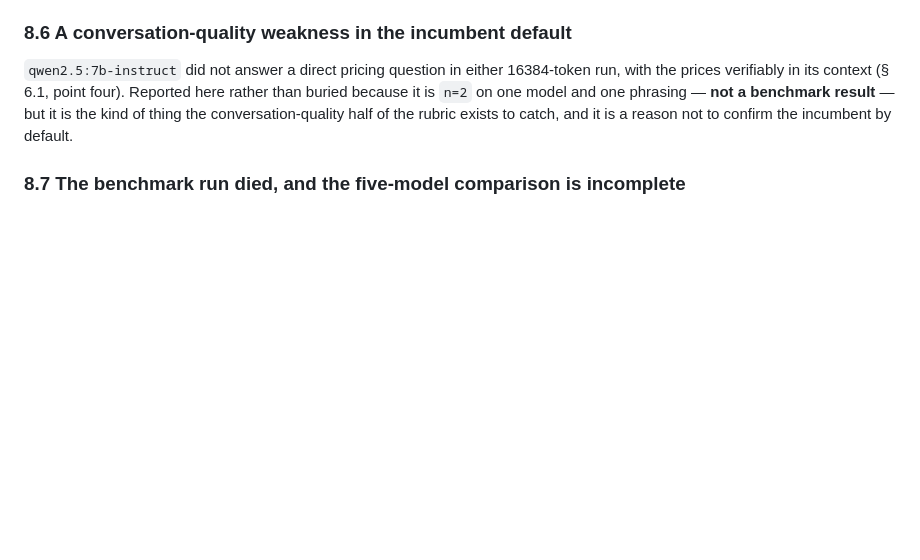
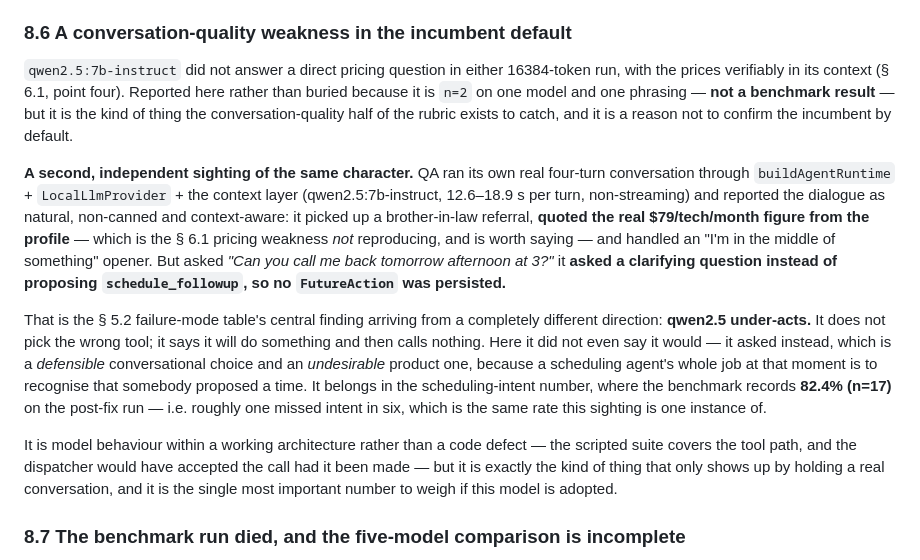
Before and after one commit to Afiksuissa12/schedule-ai-voice, a Markdown page: FOUNDER_REVIEW_MISSION_2_LOCAL_BRAIN.md, the part around the change. GitHub-like rendering; blank space fills up the shorter version.

Commit message:
docs(review): fold QA's live four-turn conversation into the scheduling-intent finding
QA asked for this explicitly - it is model behaviour rather than a code defect,
but it belongs in the review's tool-selection and scheduling-intent numbers.

Two things in it, pulling in opposite directions. The agent quoted the real
$79/tech/month figure from the business profile, which is the section 6.1 pricing
weakness NOT reproducing and is worth recording as such. And asked 'Can you call
me back tomorrow afternoon at 3?' it asked a clarifying question instead of
proposing schedule_followup, so no FutureAction was persisted.

The second is section 5.2's central finding arriving from a different direction:
qwen2.5 under-acts. It does not pick the wrong tool, it declines to act. The
post-fix benchmark puts schedulingIntentRecognition at 82.4% (n=17) - about one
missed intent in six - and this sighting is one instance of that rate rather than
a separate phenomenon.

Co-Authored-By: Claude Opus 5 (1M context) <noreply@anthropic.com>

```diff
--- a/FOUNDER_REVIEW_MISSION_2_LOCAL_BRAIN.md
+++ b/FOUNDER_REVIEW_MISSION_2_LOCAL_BRAIN.md
@@ -1328,6 +1328,32 @@ Reported here rather than buried because it is `n=2` on one model and one
 phrasing — **not a benchmark result** — but it is the kind of thing the
 conversation-quality half of the rubric exists to catch, and it is a reason not
 to confirm the incumbent by default.
+
+**A second, independent sighting of the same character.** QA ran its own real
+four-turn conversation through `buildAgentRuntime` + `LocalLlmProvider` + the
+context layer (qwen2.5:7b-instruct, 12.6–18.9 s per turn, non-streaming) and
+reported the dialogue as natural, non-canned and context-aware: it picked up a
+brother-in-law referral, **quoted the real $79/tech/month figure from the
+profile** — which is the § 6.1 pricing weakness *not* reproducing, and is worth
+saying — and handled an "I'm in the middle of something" opener. But asked *"Can
+you call me back tomorrow afternoon at 3?"* it **asked a clarifying question
+instead of proposing `schedule_followup`, so no `FutureAction` was persisted.**
+
+That is the § 5.2 failure-mode table's central finding arriving from a completely
+different direction: **qwen2.5 under-acts.** It does not pick the wrong tool; it
+says it will do something and then calls nothing. Here it did not even say it
+would — it asked instead, which is a *defensible* conversational choice and an
+*undesirable* product one, because a scheduling agent's whole job at that moment
+is to recognise that somebody proposed a time. It belongs in the
+scheduling-intent number, where the benchmark records **82.4% (n=17)** on the
+post-fix run — i.e. roughly one missed intent in six, which is the same rate this
+sighting is one instance of.
+
+It is model behaviour within a working architecture rather than a code defect —
+the scripted suite covers the tool path, and the dispatcher would have accepted
+the call had it been made — but it is exactly the kind of thing that only shows up
+by holding a real conversation, and it is the single most important number to
+weigh if this model is adopted.
 
 ### 8.7 The benchmark run died, and the five-model comparison is incomplete
 
```
